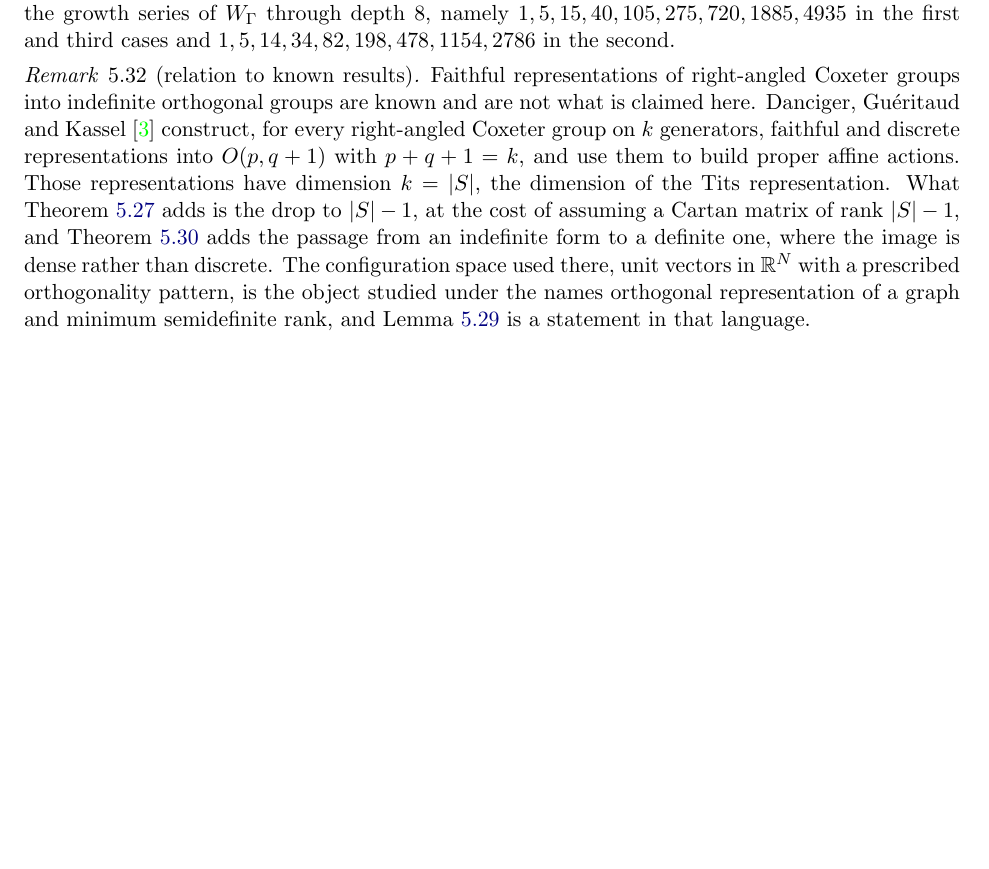
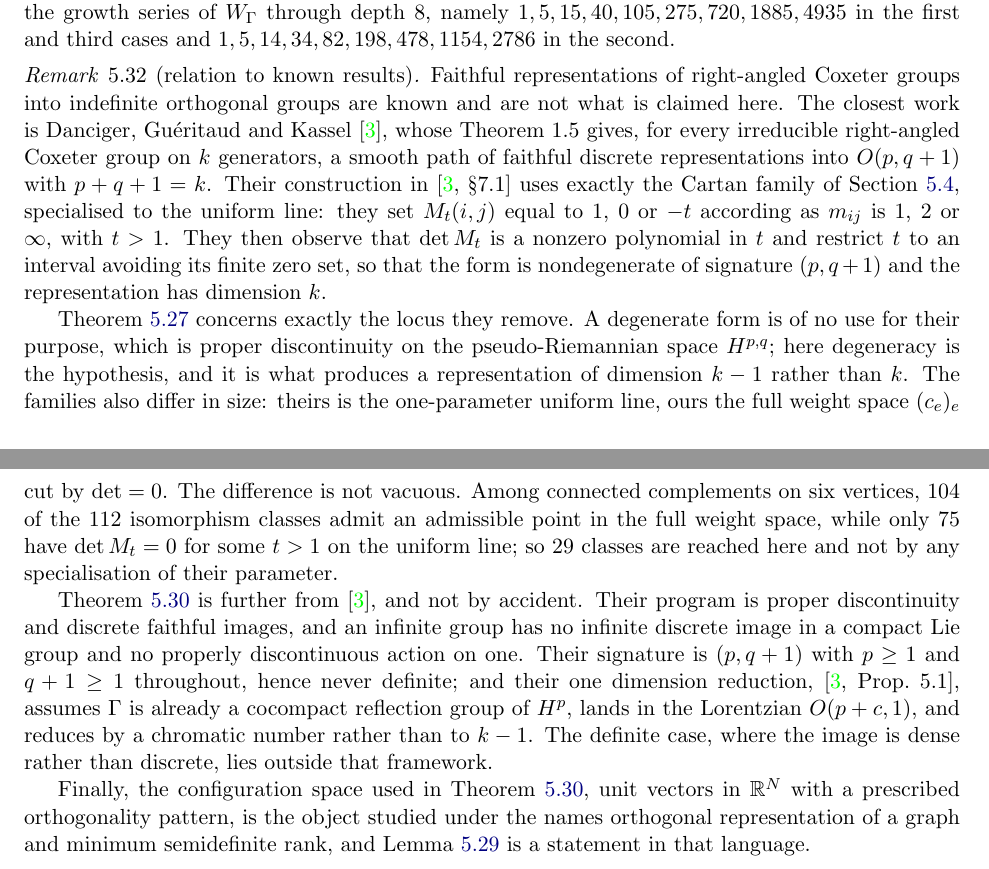
Before and after one commit to ElVec1o/pythagorean-reflection-sequence, a LaTeX paper (paper/journal/merged_novel_paper.tex): part of page 18 of 27 before the commit and two parts of pages 18 and 19 of 28 after it, the two joined at a grey line, cut so that both start at the same text, the shorter picture padded with empty space. Compiled offline with pdfLaTeX.

Commit message:
settle the prior-art question against DGK by reading the paper
Danciger, Gueritaud and Kassel section 7.1 uses exactly the Cartan family of this
paper, specialised to the uniform line M_t(i,j) = 1, 0, -t for m_ij = 1, 2, infinity
with t > 1. They then note that det M_t is a nonzero polynomial and restrict t to an
interval avoiding its zero set, so the form is nondegenerate and the representation
has dimension k.

The dimension-drop theorem here is about precisely the locus they delete. Degeneracy
is useless to them, since they need proper discontinuity on H^{p,q}; here it is the
hypothesis, and it is what gives dimension k-1. The families also differ in size:
theirs is one parameter, ours the full weight space cut by det = 0. Measured on six
vertices, 104 of 112 isomorphism classes admit an admissible point in the full weight
space while only 75 have det M_t = 0 for some t > 1, so 29 classes are unreachable by
any specialisation of their parameter.

The compact theorem is further away and structurally so. Their program is proper
discontinuity and discrete faithful images; an infinite group has no infinite discrete
image in a compact Lie group and no proper action on one. Their signature is (p,q+1)
with both parts at least one, hence never definite, and their only dimension reduction
assumes Gamma is already cocompact in H^p, lands in Lorentzian O(p+c,1), and reduces by
a chromatic number. The definite case, with dense image, lies outside that framework.

```diff
--- a/paper/journal/merged_novel_paper.tex
+++ b/paper/journal/merged_novel_paper.tex
@@ -1214,17 +1214,38 @@ $1,5,15,40,105,275,720,1885,4935$ in the first and third cases and
 $1,5,14,34,82,198,478,1154,2786$ in the second.
 
 \begin{remark}[relation to known results]\label{rem:known}
-Faithful representations of right-angled Coxeter groups into indefinite orthogonal groups are
-known and are not what is claimed here. Danciger, Gu\'eritaud and Kassel \cite{DGK} construct, for
-every right-angled Coxeter group on $k$ generators, faithful and discrete representations into
-$O(p,q+1)$ with $p+q+1=k$, and use them to build proper affine actions. Those representations have
-dimension $k=|S|$, the dimension of the Tits representation. What
-Theorem~\ref{thm:dimdrop} adds is the drop to $|S|-1$, at the cost of assuming a Cartan matrix of
-rank $|S|-1$, and Theorem~\ref{thm:racg} adds the passage from an indefinite form to a definite
-one, where the image is dense rather than discrete. The configuration space used there, unit
-vectors in $\mathbb{R}^{N}$ with a prescribed orthogonality pattern, is the object studied under
-the names orthogonal representation of a graph and minimum semidefinite rank, and
-Lemma~\ref{lem:perron} is a statement in that language.
+Faithful representations of right-angled Coxeter groups into indefinite orthogonal groups are known
+and are not what is claimed here. The closest work is Danciger, Gu\'eritaud and Kassel \cite{DGK},
+whose Theorem 1.5 gives, for every irreducible right-angled Coxeter group on $k$ generators, a
+smooth path of faithful discrete representations into $O(p,q+1)$ with $p+q+1=k$. Their construction
+in \cite[\S7.1]{DGK} uses exactly the Cartan family of Section~\ref{sec:general}, specialised to
+the uniform line: they set $M_t(i,j)$ equal to $1$, $0$ or $-t$ according as $m_{ij}$ is $1$, $2$
+or $\infty$, with $t>1$. They then observe that $\det M_t$ is a nonzero polynomial in $t$ and
+restrict $t$ to an interval avoiding its finite zero set, so that the form is nondegenerate of
+signature $(p,q+1)$ and the representation has dimension $k$.
+
+Theorem~\ref{thm:dimdrop} concerns exactly the locus they remove. A degenerate form is of no use
+for their purpose, which is proper discontinuity on the pseudo-Riemannian space $H^{p,q}$; here
+degeneracy is the hypothesis, and it is what produces a representation of dimension $k-1$ rather
+than $k$. The families also differ in size: theirs is the one-parameter uniform line, ours the full
+weight space $(c_e)_{e}$ cut by $\det=0$. The difference is not vacuous. Among connected
+complements on six vertices, $104$ of the $112$ isomorphism classes admit an admissible point in
+the full weight space, while only $75$ have $\det M_t=0$ for some $t>1$ on the uniform line; so
+$29$ classes are reached here and not by any specialisation of their parameter.
+
+Theorem~\ref{thm:racg} is further from \cite{DGK}, and not by accident. Their program is proper
+discontinuity and discrete faithful images, and an infinite group has no infinite discrete image in
+a compact Lie group and no properly discontinuous action on one. Their signature is
+$(p,q+1)$ with $p\ge1$ and $q+1\ge1$ throughout, hence never definite; and their one dimension
+reduction, \cite[Prop.~5.1]{DGK}, assumes $\Gamma$ is already a cocompact reflection group of
+$H^p$, lands in the Lorentzian $O(p+c,1)$, and reduces by a chromatic number rather than to
+$k-1$. The definite case, where the image is dense rather than discrete, lies outside that
+framework.
+
+Finally, the configuration space used in Theorem~\ref{thm:racg}, unit vectors in $\mathbb{R}^{N}$
+with a prescribed orthogonality pattern, is the object studied under the names orthogonal
+representation of a graph and minimum semidefinite rank, and Lemma~\ref{lem:perron} is a statement
+in that language.
 \end{remark}
 
 \begin{remark}[what replaced the Lorentzian hypothesis]\label{rem:whatchanged}
```
Also changed, not shown: paper/journal/merged_novel_paper.pdf.
